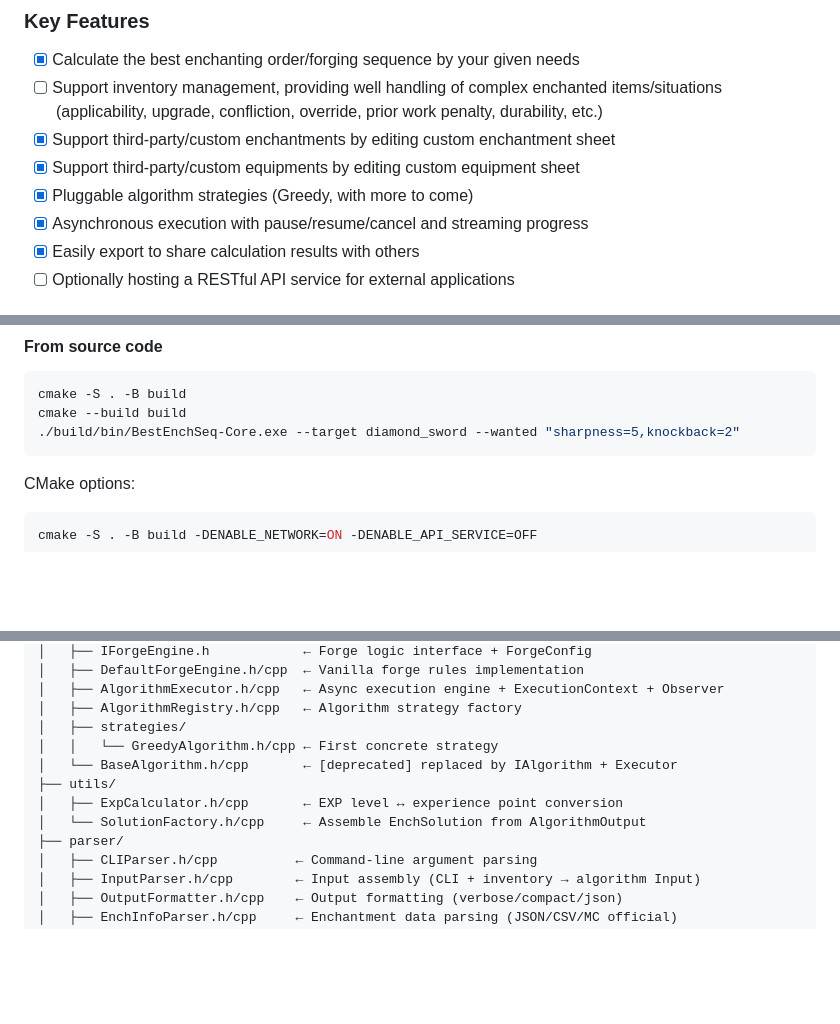
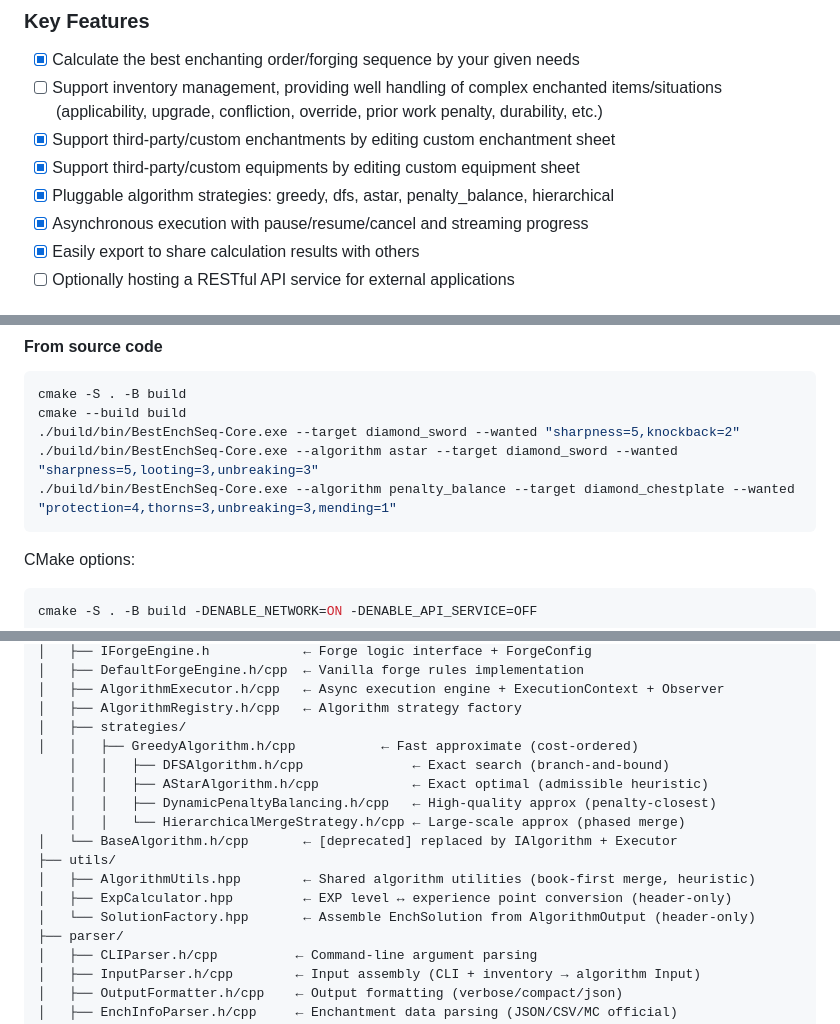
Before and after one commit to Dinosaur-MC/BestEnchSeq-Core, a Markdown page: README.md, 3 parts joined by grey strips. GitHub-like rendering; blank space fills up the shorter version.

````diff
--- a/README.md
+++ b/README.md
@@ -10,7 +10,7 @@ A C++20 tool to calculate the best enchanting order for your enchantments and en
 - [ ] Support inventory management, providing well handling of complex enchanted items/situations (applicability, upgrade, confliction, override, prior work penalty, durability, etc.)
 - [x] Support third-party/custom enchantments by editing custom enchantment sheet
 - [x] Support third-party/custom equipments by editing custom equipment sheet
-- [x] Pluggable algorithm strategies (Greedy, with more to come)
+- [x] Pluggable algorithm strategies: greedy, dfs, astar, penalty_balance, hierarchical
 - [x] Asynchronous execution with pause/resume/cancel and streaming progress
 - [x] Easily export to share calculation results with others
 - [ ] Optionally hosting a RESTful API service for external applications
@@ -27,6 +27,8 @@ A C++20 tool to calculate the best enchanting order for your enchantments and en
 cmake -S . -B build
 cmake --build build
 ./build/bin/BestEnchSeq-Core.exe --target diamond_sword --wanted "sharpness=5,knockback=2"
+./build/bin/BestEnchSeq-Core.exe --algorithm astar --target diamond_sword --wanted "sharpness=5,looting=3,unbreaking=3"
+./build/bin/BestEnchSeq-Core.exe --algorithm penalty_balance --target diamond_chestplate --wanted "protection=4,thorns=3,unbreaking=3,mending=1"
 ```
 
 CMake options:
@@ -156,11 +158,16 @@ src/
 │   ├── AlgorithmExecutor.h/cpp   ← Async execution engine + ExecutionContext + Observer
 │   ├── AlgorithmRegistry.h/cpp   ← Algorithm strategy factory
 │   ├── strategies/
-│   │   └── GreedyAlgorithm.h/cpp ← First concrete strategy
+│   │   ├── GreedyAlgorithm.h/cpp           ← Fast approximate (cost-ordered)
+	│   │   ├── DFSAlgorithm.h/cpp              ← Exact search (branch-and-bound)
+	│   │   ├── AStarAlgorithm.h/cpp            ← Exact optimal (admissible heuristic)
+	│   │   ├── DynamicPenaltyBalancing.h/cpp   ← High-quality approx (penalty-closest)
+	│   │   └── HierarchicalMergeStrategy.h/cpp ← Large-scale approx (phased merge)
 │   └── BaseAlgorithm.h/cpp       ← [deprecated] replaced by IAlgorithm + Executor
 ├── utils/
-│   ├── ExpCalculator.h/cpp       ← EXP level ↔ experience point conversion
-│   └── SolutionFactory.h/cpp     ← Assemble EnchSolution from AlgorithmOutput
+│   ├── AlgorithmUtils.hpp        ← Shared algorithm utilities (book-first merge, heuristic)
+│   ├── ExpCalculator.hpp         ← EXP level ↔ experience point conversion (header-only)
+│   └── SolutionFactory.hpp       ← Assemble EnchSolution from AlgorithmOutput (header-only)
 ├── parser/
 │   ├── CLIParser.h/cpp          ← Command-line argument parsing
 │   ├── InputParser.h/cpp        ← Input assembly (CLI + inventory → algorithm Input)
````
Also changed, not shown: docs/algorithm-design-discussion.md (+29 -21 lines).
